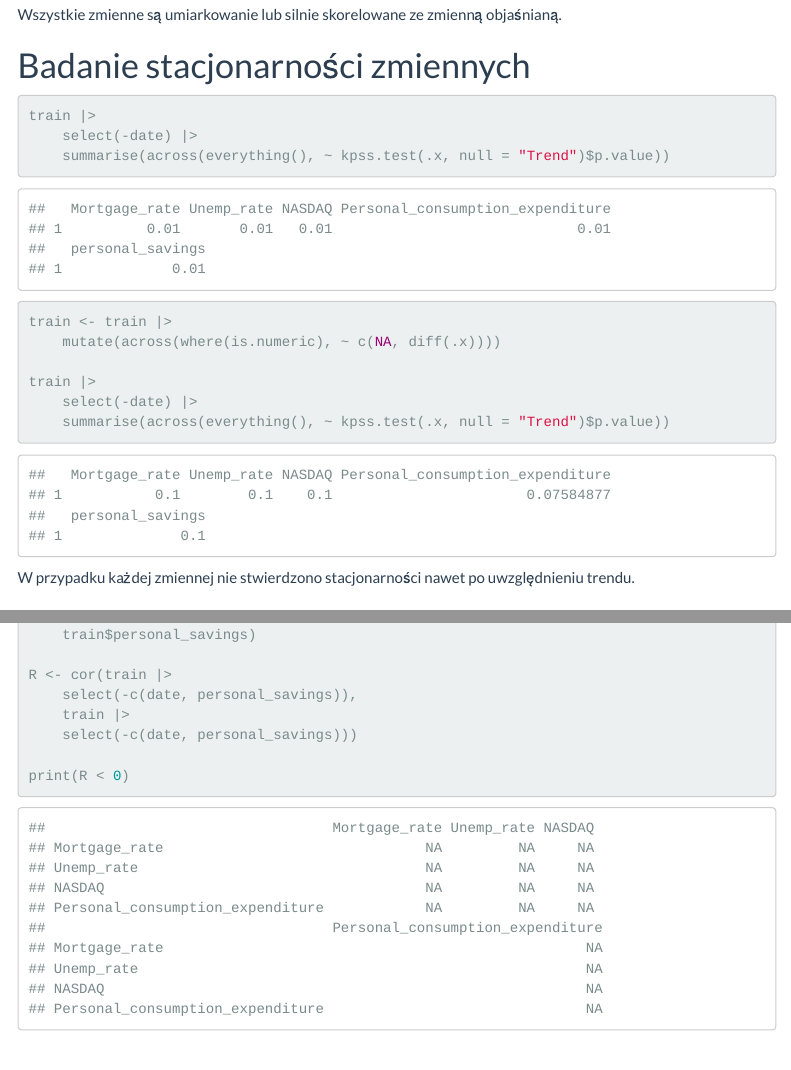
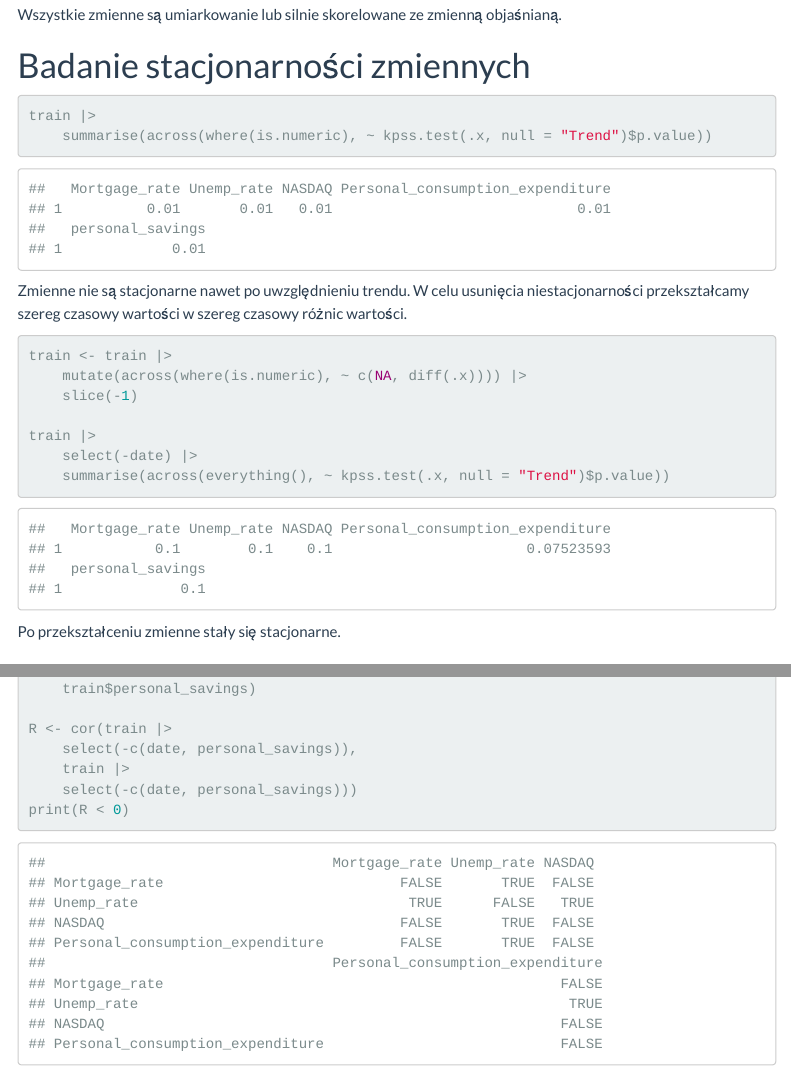
Before and after one commit to JR-agh/Nowak_Rybak_projekt, an R Markdown document (Nowak_Rybak_projekt.Rmd): the page in a window 1100 px wide, from 4080 px down, and a second part further down, joined at a grey line. Rendered offline with R 4.5, knitr and Pandoc, with nearby package versions; menus at the side of the page are left out.

Commit message:
Poprawa usuwania niestacjonarności zmiennych. Poprawa badania efektu katalizy.

````diff
--- a/Nowak_Rybak_projekt.Rmd
+++ b/Nowak_Rybak_projekt.Rmd
@@ -134,18 +134,22 @@
 
 ```{r fig.width=9, warning = F}
 train |>
-	select(-date) |>
-	summarise(across(everything(), ~ kpss.test(.x, null = "Trend")$p.value))
+	summarise(across(where(is.numeric), ~ kpss.test(.x, null = "Trend")$p.value))
+```
 
+Zmienne nie są stacjonarne nawet po uwzględnieniu trendu. W celu usunięcia niestacjonarności przekształcamy szereg czasowy wartości w szereg czasowy różnic wartości.
+
+```{r fig.width=9, warning = F}
 train <- train |>
-	mutate(across(where(is.numeric), ~ c(NA, diff(.x))))
+	mutate(across(where(is.numeric), ~ c(NA, diff(.x)))) |>
+	slice(-1)
 
 train |>
 	select(-date) |>
 	summarise(across(everything(), ~ kpss.test(.x, null = "Trend")$p.value))
 ```
 
-W przypadku każdej zmiennej nie stwierdzono stacjonarności nawet po uwzględnieniu trendu.
+Po przekształceniu zmienne stały się stacjonarne.
 
 
 
````
Also changed, not shown: Nowak_Rybak_projekt.Rmd (1 more changed lines).
